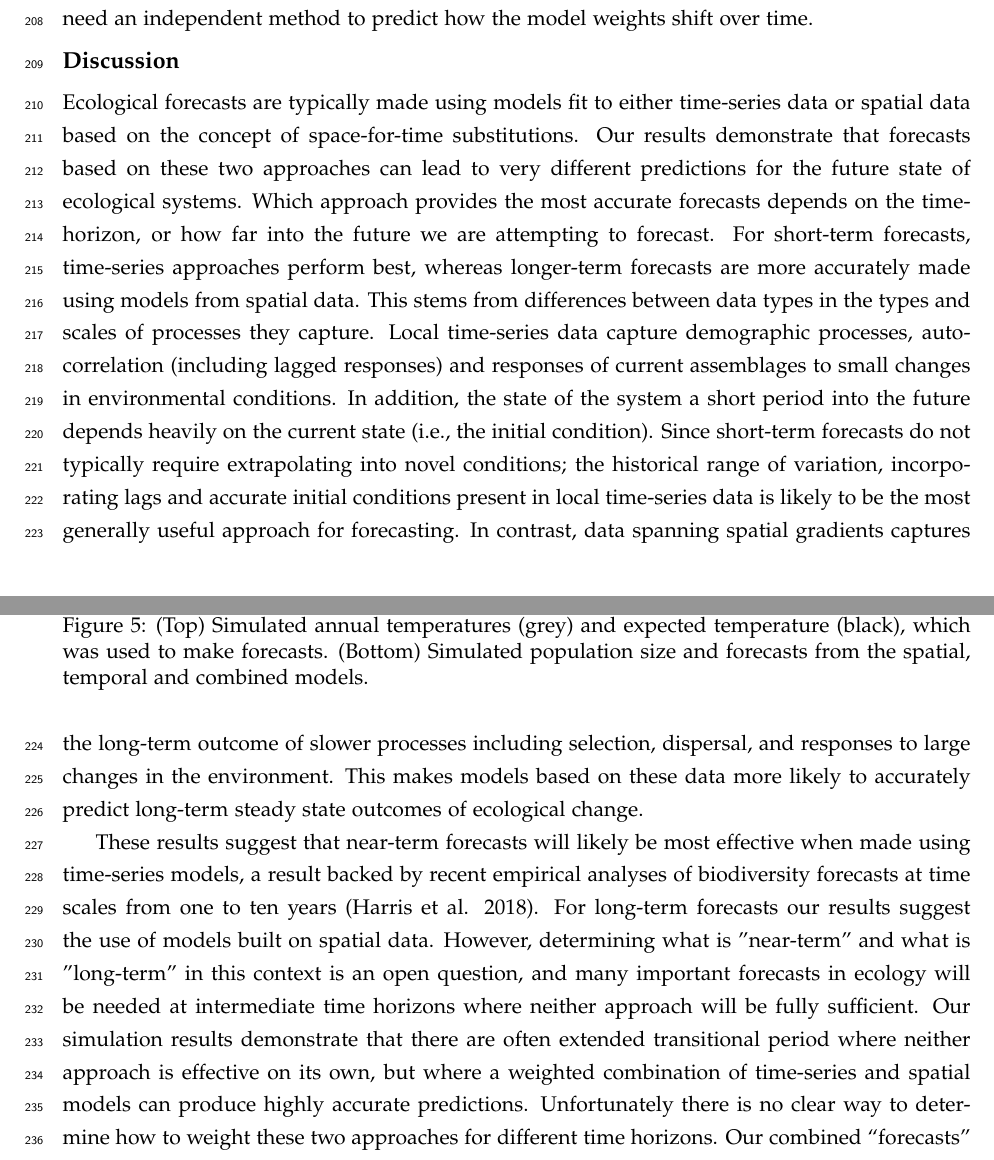
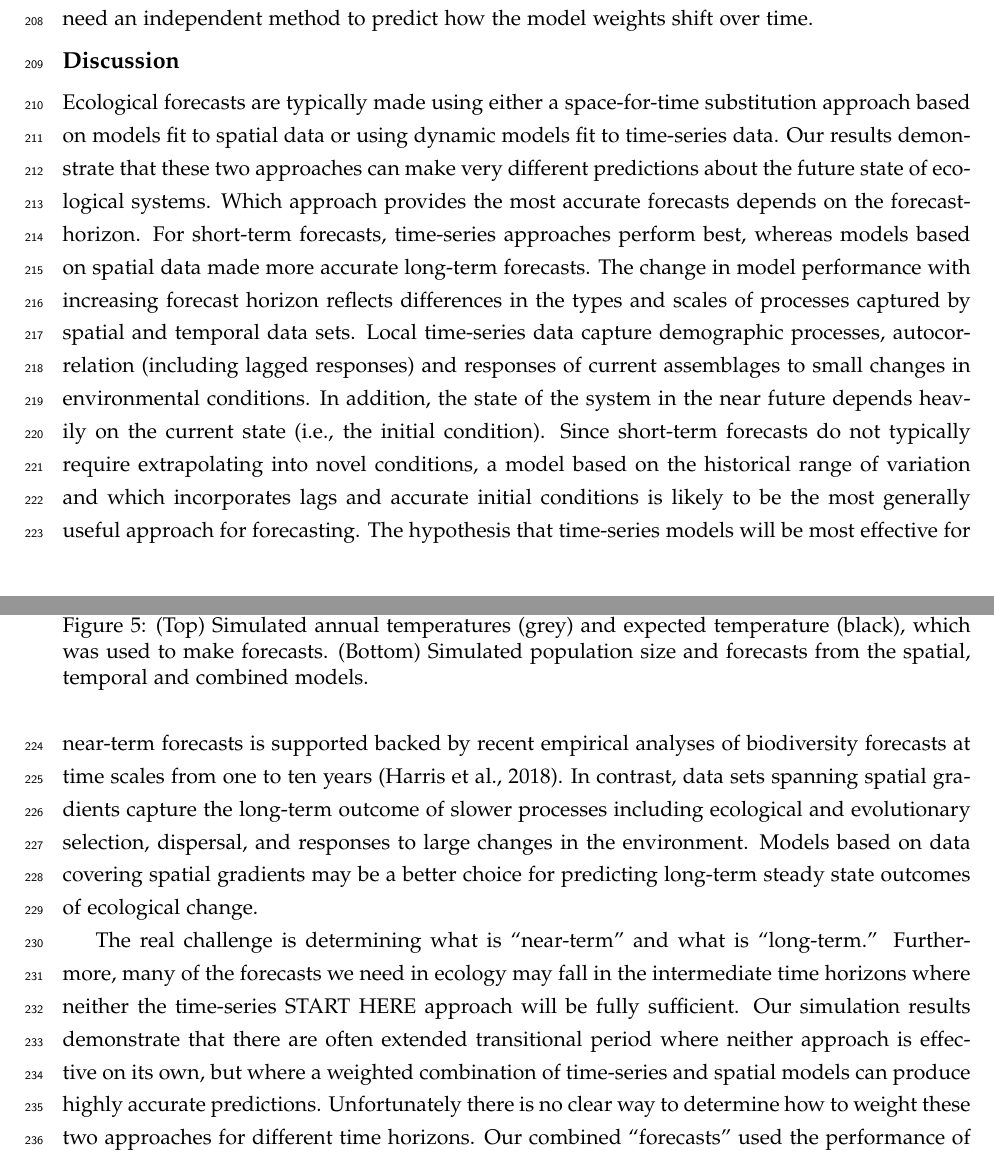
Before and after one commit to pbadler/space-time-forecast, a LaTeX document (doc/manuscript.tex): two parts of pages 9 and 10 of 22, joined at a grey line, cut so that both start at the same text. Compiled offline with pdfLaTeX.

Commit message:
working on discussion

```diff
--- a/doc/manuscript.tex
+++ b/doc/manuscript.tex
@@ -250,22 +250,12 @@ As in the community turnover example, we also fit a combined model as a weighted
 
 \subsection*{Discussion}
 
-Ecological forecasts are typically made using models fit to either time-series data or spatial data based on the concept of space-for-time substitutions.
-Our results demonstrate that forecasts based on these two approaches can lead to very different predictions for the future state of ecological systems.
-Which approach provides the most accurate forecasts depends on the time-horizon, or how far into the future we are attempting to forecast.
-For short-term forecasts, time-series approaches perform best, whereas longer-term forecasts are more accurately made using models from spatial data.
-This stems from differences between data types in the types and scales of processes they capture.
-Local time-series data capture demographic processes, autocorrelation (including lagged responses) and responses of current assemblages to small changes
-in environmental conditions. In addition, the state of the system a short period into the future depends heavily on the current state (i.e., the initial
-condition). Since short-term forecasts do not typically require extrapolating into novel conditions; the historical range of variation, incorporating lags
-and accurate initial conditions present in local time-series data is likely to be the most generally useful approach for forecasting.
-In contrast, data spanning spatial gradients captures the long-term outcome of slower processes including selection, dispersal, and responses to large
-changes in the environment. This makes models based on these data more likely to accurately predict long-term steady state outcomes of ecological change.
+Ecological forecasts are typically made using either a space-for-time substitution approach based on models fit to spatial data or using dynamic models fit to time-series data. Our results demonstrate that these two approaches can make very different predictions about the future state of ecological systems. Which approach provides the most accurate forecasts depends on the forecast-horizon. For short-term forecasts, time-series approaches perform best, whereas models based on spatial data made more accurate long-term forecasts. The change in model performance with increasing forecast horizon reflects differences in the types and scales of processes captured by spatial and temporal data sets. Local time-series data capture demographic processes, autocorrelation (including lagged responses) and responses of current assemblages to small changes in environmental conditions. In addition, the state of the system in the near future depends heavily on the current state (i.e., the initial condition). Since short-term forecasts do not typically require extrapolating into novel conditions, a model based on the historical range of variation and which incorporates lags and accurate initial conditions is likely to be the most generally useful approach for forecasting. The hypothesis that time-series models will be most effective for near-term forecasts is supported backed by recent empirical analyses of biodiversity forecasts at time scales from one to ten years \citep{harris_forecasting_2018}. In contrast, data sets spanning spatial gradients capture the long-term outcome of slower processes including ecological and evolutionary selection, dispersal, and responses to large changes in the environment. Models based on data covering spatial gradients may be a better choice for predicting long-term steady state outcomes of ecological change.
 
-These results suggest that near-term forecasts will likely be most effective when made using time-series models, a result backed by recent empirical
-analyses of biodiversity forecasts at time scales from one to ten years (Harris et al. 2018). For long-term forecasts our results suggest the use
-of models built on spatial data. However, determining what is "near-term" and what is "long-term" in this context is an open question, and
-many important forecasts in ecology will be needed at intermediate time horizons where neither approach will be
+The real challenge is determining what is ``near-term'' and what is ``long-term.'' Furthermore,
+many of the forecasts we need in ecology may fall in the intermediate time horizons where neither the time-series
+START HERE
+approach will be
 fully sufficient. Our simulation results demonstrate that there are often extended transitional period where neither approach is effective on its own,
 but where a weighted combination of time-series and spatial models can produce highly accurate predictions. Unfortunately there is no clear
 way to determine how to weight these two approaches for different time horizons. Our combined ``forecasts'' used the performance of
```
